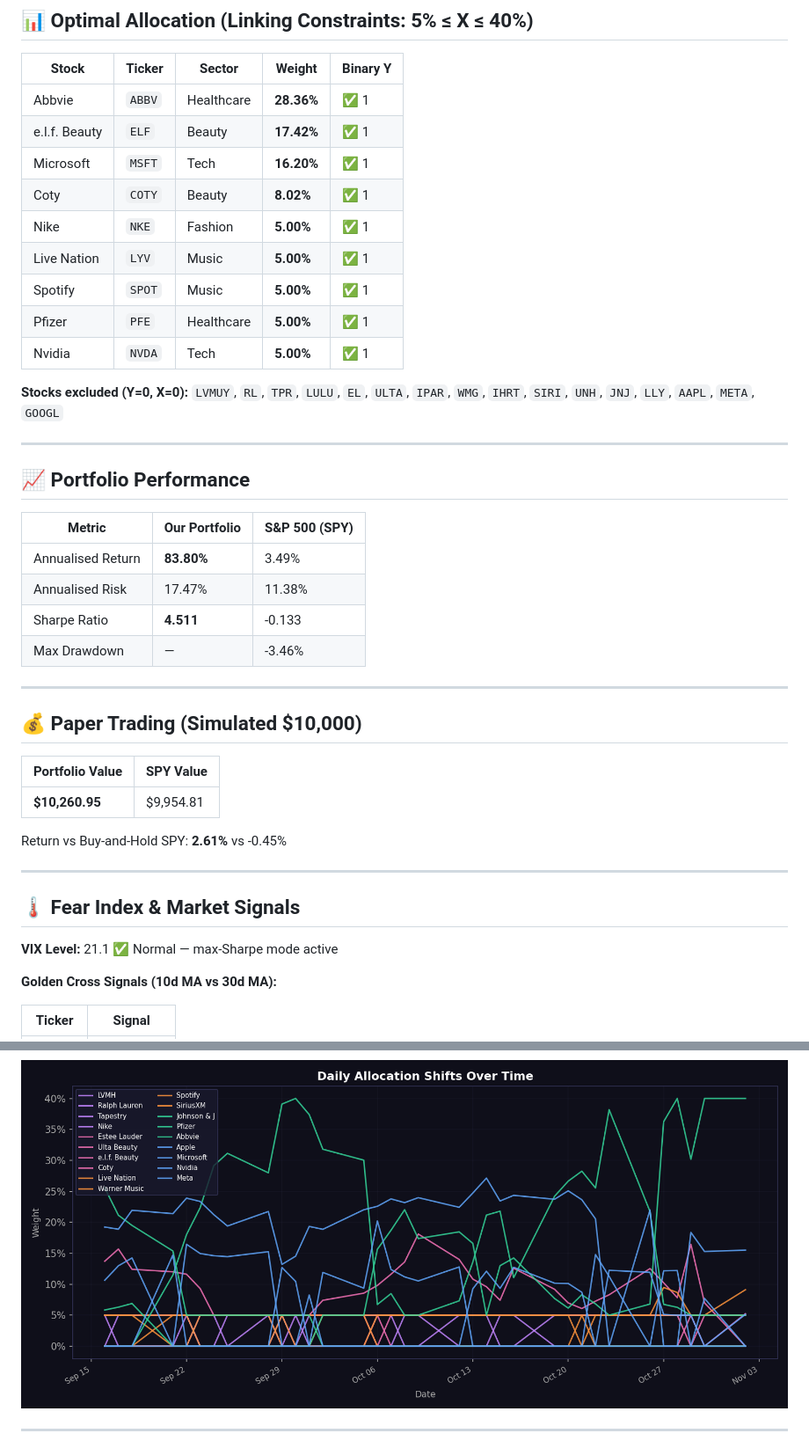
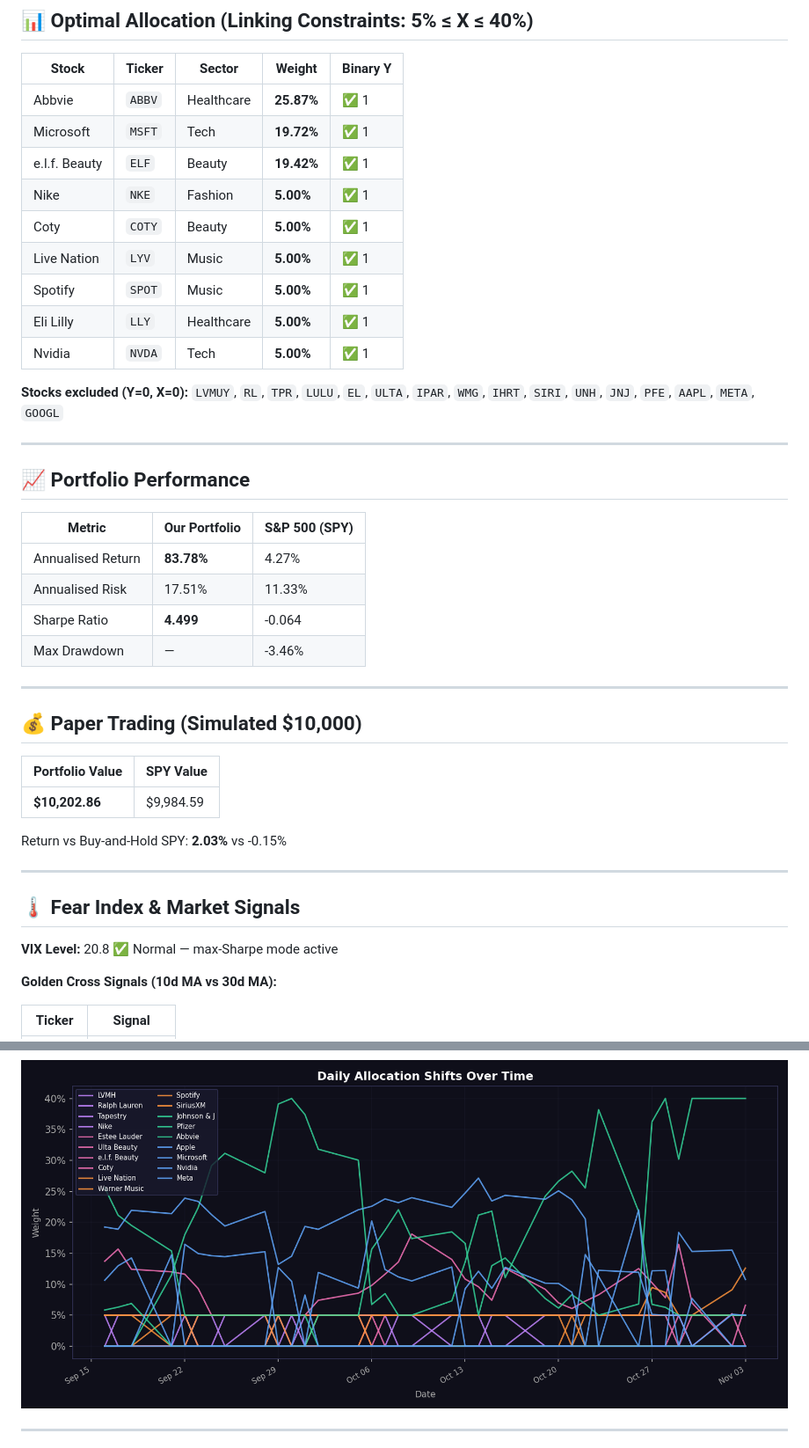
Before and after one commit to RamaAkach/OPIM-5641---Final-Project, a Markdown page: results/REPORT.md, 2 parts joined by grey strips. Shown at 88% size. Rendered like a GitHub page; pictures changed too: results/weight_history.png.

```diff
--- a/results/REPORT.md
+++ b/results/REPORT.md
@@ -10,18 +10,18 @@
 
 | Stock | Ticker | Sector | Weight | Binary Y |
 |-------|--------|--------|--------|----------|
-| Abbvie | `ABBV` | Healthcare | **28.36%** | ✅ 1 |
-| e.l.f. Beauty | `ELF` | Beauty | **17.42%** | ✅ 1 |
-| Microsoft | `MSFT` | Tech | **16.20%** | ✅ 1 |
-| Coty | `COTY` | Beauty | **8.02%** | ✅ 1 |
+| Abbvie | `ABBV` | Healthcare | **25.87%** | ✅ 1 |
+| Microsoft | `MSFT` | Tech | **19.72%** | ✅ 1 |
+| e.l.f. Beauty | `ELF` | Beauty | **19.42%** | ✅ 1 |
 | Nike | `NKE` | Fashion | **5.00%** | ✅ 1 |
+| Coty | `COTY` | Beauty | **5.00%** | ✅ 1 |
 | Live Nation | `LYV` | Music | **5.00%** | ✅ 1 |
 | Spotify | `SPOT` | Music | **5.00%** | ✅ 1 |
-| Pfizer | `PFE` | Healthcare | **5.00%** | ✅ 1 |
+| Eli Lilly | `LLY` | Healthcare | **5.00%** | ✅ 1 |
 | Nvidia | `NVDA` | Tech | **5.00%** | ✅ 1 |
 
 **Stocks excluded (Y=0, X=0):**
-`LVMUY`, `RL`, `TPR`, `LULU`, `EL`, `ULTA`, `IPAR`, `WMG`, `IHRT`, `SIRI`, `UNH`, `JNJ`, `LLY`, `AAPL`, `META`, `GOOGL`
+`LVMUY`, `RL`, `TPR`, `LULU`, `EL`, `ULTA`, `IPAR`, `WMG`, `IHRT`, `SIRI`, `UNH`, `JNJ`, `PFE`, `AAPL`, `META`, `GOOGL`
 
 ---
 
@@ -29,9 +29,9 @@
 
 | Metric | Our Portfolio | S&P 500 (SPY) |
 |--------|--------------|---------------|
-| Annualised Return | **83.80%** | 3.49% |
-| Annualised Risk   | 17.47% | 11.38% |
-| Sharpe Ratio      | **4.511** | -0.133 |
+| Annualised Return | **83.78%** | 4.27% |
+| Annualised Risk   | 17.51% | 11.33% |
+| Sharpe Ratio      | **4.499** | -0.064 |
 | Max Drawdown      | — | -3.46% |
 
 ---
@@ -40,15 +40,15 @@
 
 | Portfolio Value | SPY Value |
 |----------------|-----------|
-| **$10,260.95** | $9,954.81 |
+| **$10,202.86** | $9,984.59 |
 
-Return vs Buy-and-Hold SPY: **2.61%** vs -0.45%
+Return vs Buy-and-Hold SPY: **2.03%** vs -0.15%
 
 ---
 
 ## 🌡️ Fear Index & Market Signals
 
-**VIX Level:** 21.1 ✅ Normal — max-Sharpe mode active
+**VIX Level:** 20.8 ✅ Normal — max-Sharpe mode active
 
 **Golden Cross Signals (10d MA vs 30d MA):**
 
```
Also changed, not shown: other parts of results/REPORT.md (+2 -2 lines), results/allocation_pie.png, results/efficient_frontier.png, results/paper_trading.png, 4 other files.
